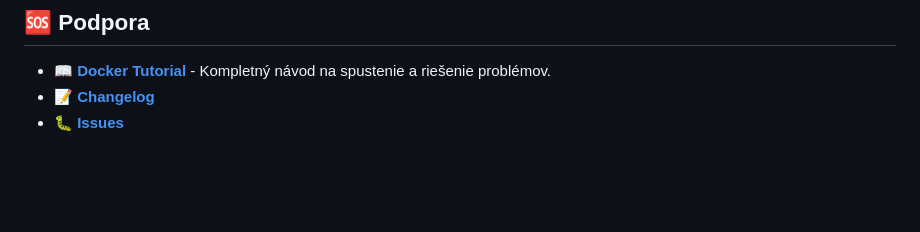
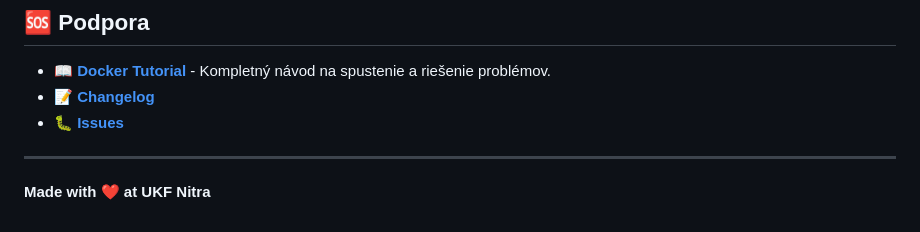
Before and after one commit to mMajersky/Student-internship-submission-platform, a Markdown page: README.md, the part around the change. Drawn GitHub-style; blank space fills up the shorter version.

Commit message:
Revert "Revert"

```diff
--- a/README.md
+++ b/README.md
@@ -273,3 +273,7 @@ Projekt vytvorený študentmi UKF v Nitre pre kurz **Tímový projekt**.
 - 📖 **[Docker Tutorial](DOCKER_TUTORIAL.md)** - Kompletný návod na spustenie a riešenie problémov.
 - 📝 **[Changelog](backend/CHANGELOG.md)**
 - 🐛 **[Issues](../../issues)**
+
+---
+
+**Made with ❤️ at UKF Nitra**
```
